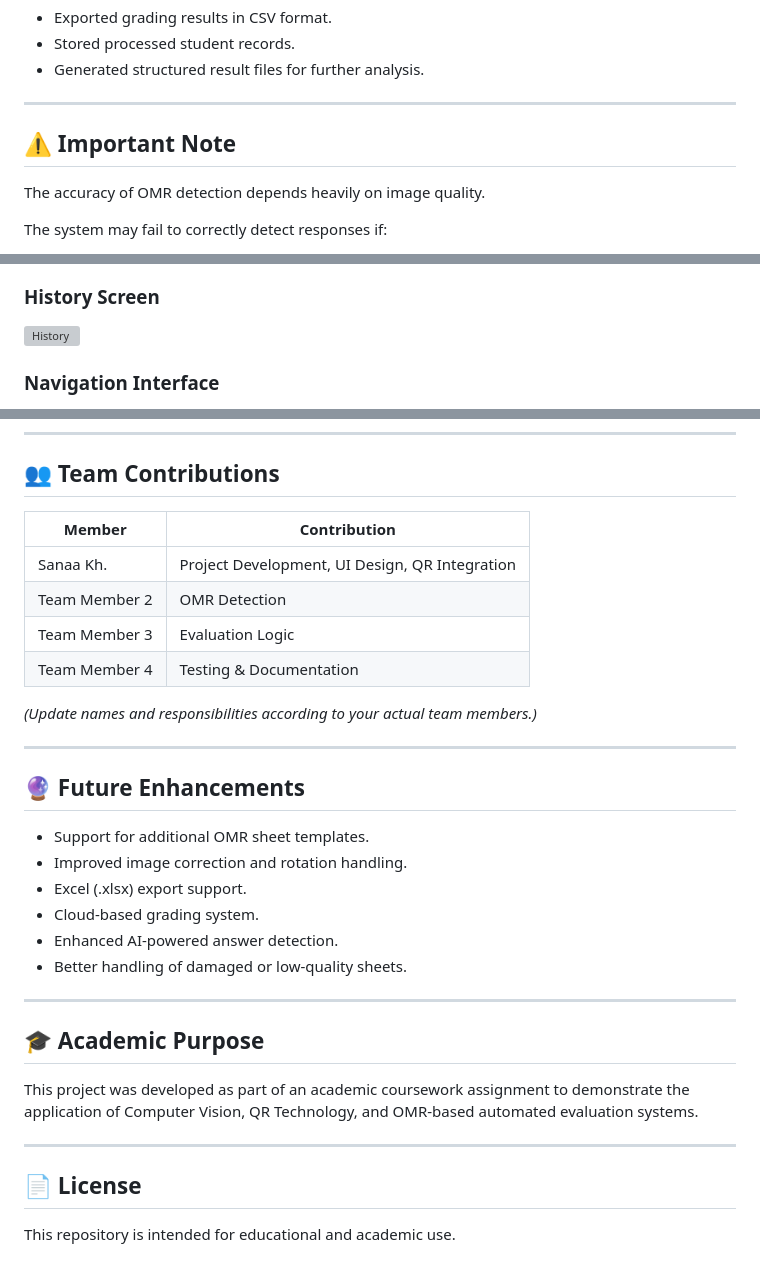
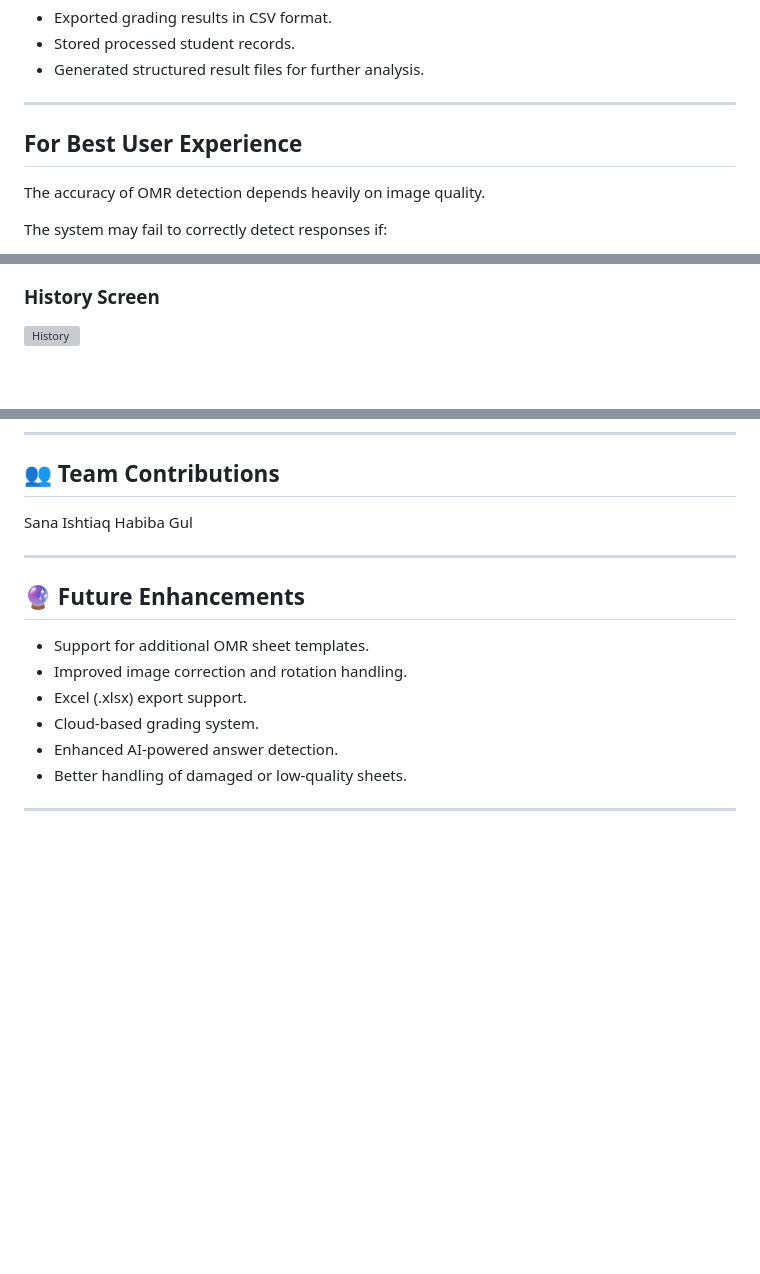
Before and after one commit to sanaa-kh-37/VisionQR, a Markdown page: README.md, 3 parts joined by grey strips. Rendered like a GitHub page; blank space fills up the shorter version; grey boxes are pictures that could not be loaded.

```diff
--- a/README.md
+++ b/README.md
@@ -57,7 +57,7 @@ The goal of this project is to reduce manual grading effort, improve accuracy, a
 
 ---
 
-## ⚠️ Important Note
+## For Best User Experience
 
 The accuracy of OMR detection depends heavily on image quality.
 
@@ -220,5 +224,4 @@ flutter run -d windows
 
 ![History](Images/history.jpeg)
 
-### Navigation Interface
 
@@ -272,14 +274,8 @@ VisionQR
 
 ## 👥 Team Contributions
 
-| Member        | Contribution                                   |
-| ------------- | ---------------------------------------------- |
-| Sanaa Kh.     | Project Development, UI Design, QR Integration |
-| Team Member 2 | OMR Detection                                  |
-| Team Member 3 | Evaluation Logic                               |
-| Team Member 4 | Testing & Documentation                        |
-
-*(Update names and responsibilities according to your actual team members.)*
+Sana Ishtiaq
+Habiba Gul
 
 ---
 
@@ -293,13 +289,3 @@ VisionQR
 * Better handling of damaged or low-quality sheets.
 
 ---
-
-## 🎓 Academic Purpose
-
-This project was developed as part of an academic coursework assignment to demonstrate the application of Computer Vision, QR Technology, and OMR-based automated evaluation systems.
-
----
-
-## 📄 License
-
-This repository is intended for educational and academic use.
```
Also changed, not shown: other parts of README.md (+4 -1 lines).
